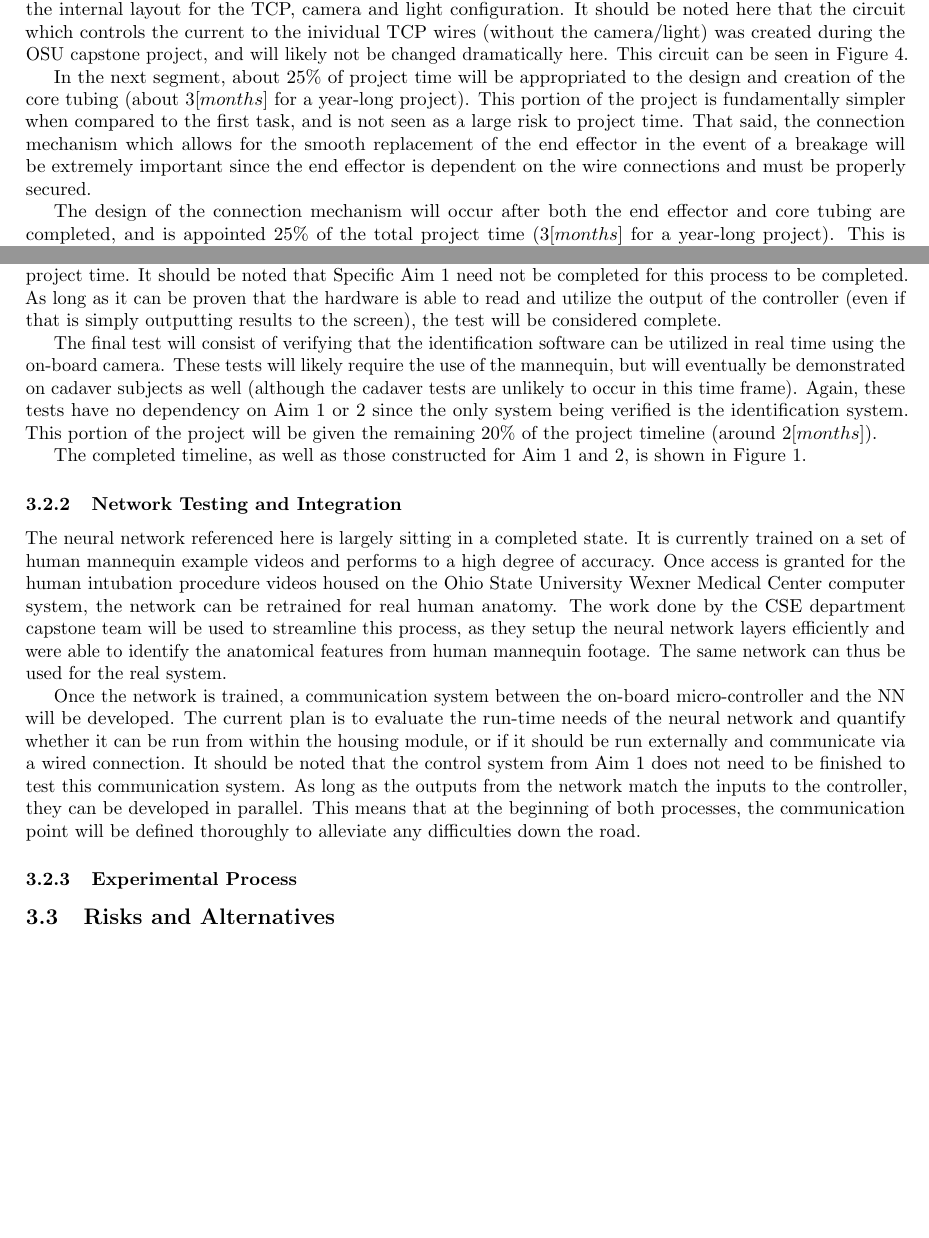
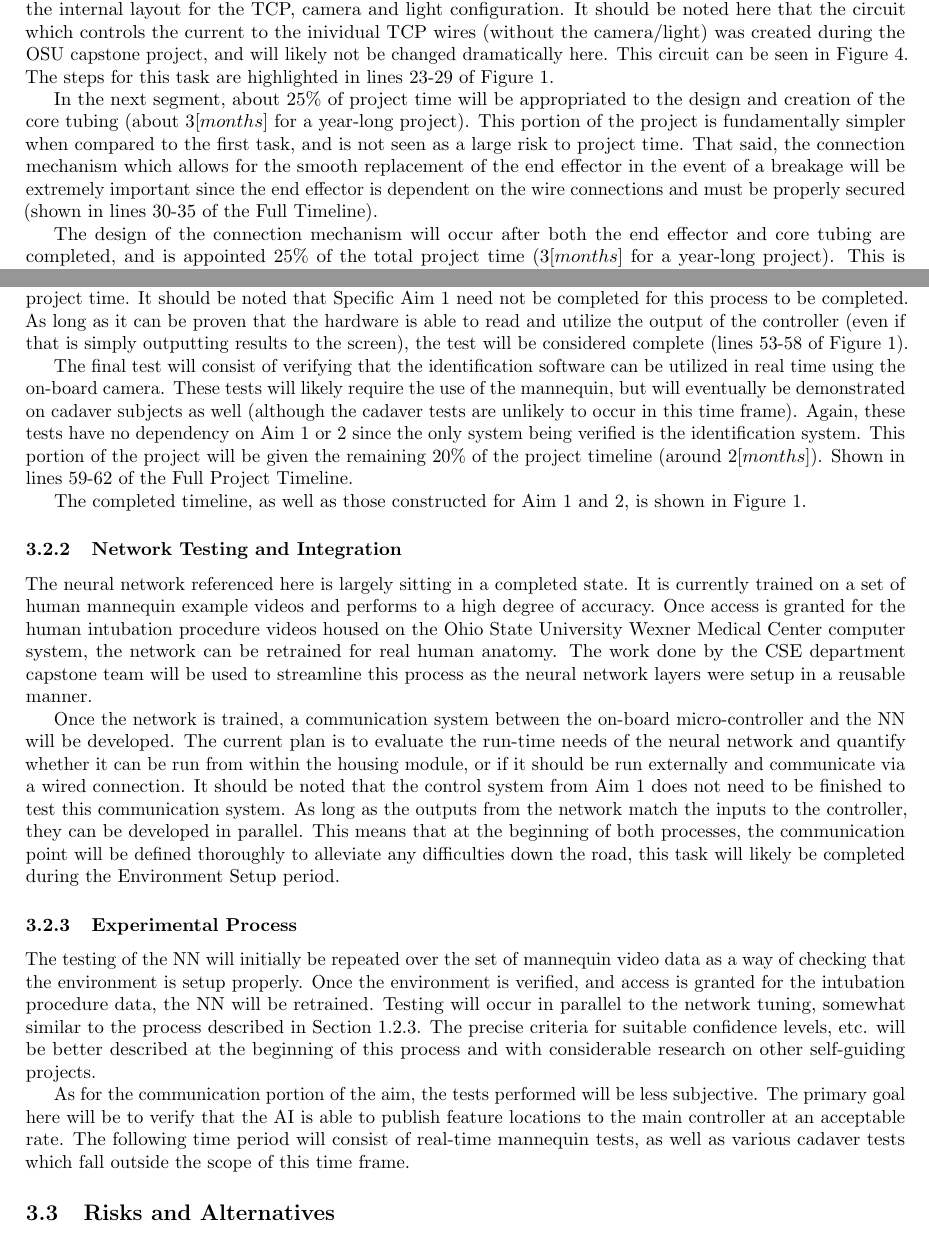
Before and after one commit to michaelnaps/aei_grant, a LaTeX document (LaTex/root.tex, which reads LaTex/parts/aim2.tex, LaTex/parts/aim3.tex): two parts of pages 6 and 9 of 10, joined at a grey line, cut so that both start at the same text, the shorter picture padded with empty space. Compiled offline with pdfLaTeX.

Commit message:
meeting with mark

```diff
--- a/LaTex/parts/aim2.tex
+++ b/LaTex/parts/aim2.tex
@@ -19,9 +19,9 @@
 
 	\subsubsection{Timeline}
 
-		The timeline for the design and creation of the continuum snake will likely be more sequatial than in Aim 1. Each of the components; the end effector, the core tubing and the connection between them, will be broken into itemized sections. More specifically, the end effector design segment, will most likely require close to $40\%$ of the total project time. That is, for a year-long project, the end effector would be designated approximately $5[months]$. This time is primarily split between researching airway-compatible flexible materials, and designing the internal layout for the TCP, camera and light configuration. It should be noted here that the circuit which controls the current to the inividual TCP wires (without the camera/light) was created during the OSU capstone project, and will likely not be changed dramatically here. This circuit can be seen in Figure \ref{fig:tcp_circuit}.
+		The timeline for the design and creation of the continuum snake will likely be more sequatial than in Aim 1. Each of the components; the end effector, the core tubing and the connection between them, will be broken into itemized sections. More specifically, the end effector design segment, will most likely require close to $40\%$ of the total project time. That is, for a year-long project, the end effector would be designated approximately $5[months]$. This time is primarily split between researching airway-compatible flexible materials, and designing the internal layout for the TCP, camera and light configuration. It should be noted here that the circuit which controls the current to the inividual TCP wires (without the camera/light) was created during the OSU capstone project, and will likely not be changed dramatically here. This circuit can be seen in Figure \ref{fig:tcp_circuit}. The steps for this task are highlighted in lines 23-29 of Figure \ref{fig:full_timeline}.
 
-		In the next segment, about $25\%$ of project time will be appropriated to the design and creation of the core tubing (about $3[months]$ for a year-long project). This portion of the project is fundamentally simpler when compared to the first task, and is not seen as a large risk to project time. That said, the connection mechanism which allows for the smooth replacement of the end effector in the event of a breakage will be extremely important since the end effector is dependent on the wire connections and must be properly secured.
+		In the next segment, about $25\%$ of project time will be appropriated to the design and creation of the core tubing (about $3[months]$ for a year-long project). This portion of the project is fundamentally simpler when compared to the first task, and is not seen as a large risk to project time. That said, the connection mechanism which allows for the smooth replacement of the end effector in the event of a breakage will be extremely important since the end effector is dependent on the wire connections and must be properly secured (shown in lines 30-35 of the Full Timeline).
 
 		The design of the connection mechanism will occur after both the end effector and core tubing are completed, and is appointed $25\%$ of the total project time ($3[months]$ for a year-long project). This is because of the important of this feature to the fast application necessary in the emergency environment. The remaining $10\%$ of the project will be left open in the event that one or more of the sections requires slightly more time to be completed to the necessary standard.
 
--- a/LaTex/parts/aim3.tex
+++ b/LaTex/parts/aim3.tex
@@ -24,16 +24,19 @@
 
-		The network will then be integrated with the main controller hardware. This will most likely involve a communication system between the external network and the controller being programmed on for Aim 1 and the camera system. It is currently unclear how exactly this will be implemented, but time will be set aside specifically to problem solve this requirement. This process will also be given approximately $40\%$ of the total project time. It should be noted that Specific Aim 1 need not be completed for this process to be completed. As long as it can be proven that the hardware is able to read and utilize the output of the controller (even if that is simply outputting results to the screen), the test will be considered complete.
+		The network will then be integrated with the main controller hardware. This will most likely involve a communication system between the external network and the controller being programmed on for Aim 1 and the camera system. It is currently unclear how exactly this will be implemented, but time will be set aside specifically to problem solve this requirement. This process will also be given approximately $40\%$ of the total project time. It should be noted that Specific Aim 1 need not be completed for this process to be completed. As long as it can be proven that the hardware is able to read and utilize the output of the controller (even if that is simply outputting results to the screen), the test will be considered complete (lines 53-58 of Figure \ref{fig:full_timeline}).
 
-		The final test will consist of verifying that the identification software can be utilized in real time using the on-board camera. These tests will likely require the use of the mannequin, but will eventually be demonstrated on cadaver subjects as well (although the cadaver tests are unlikely to occur in this time frame). Again, these tests have no dependency on Aim 1 or 2 since the only system being verified is the identification system. This portion of the project will be given the remaining $20\%$ of the project timeline (around $2[months]$).
+		The final test will consist of verifying that the identification software can be utilized in real time using the on-board camera. These tests will likely require the use of the mannequin, but will eventually be demonstrated on cadaver subjects as well (although the cadaver tests are unlikely to occur in this time frame). Again, these tests have no dependency on Aim 1 or 2 since the only system being verified is the identification system. This portion of the project will be given the remaining $20\%$ of the project timeline (around $2[months]$). Shown in lines 59-62 of the Full Project Timeline.
 
 		The completed timeline, as well as those constructed for Aim 1 and 2, is shown in Figure \ref{fig:full_timeline}.
 
 	\subsubsection{Network Testing and Integration}
-		The neural network referenced here is largely sitting in a completed state. It is currently trained on a set of human mannequin example videos and performs to a high degree of accuracy. Once access is granted for the human intubation procedure videos housed on the Ohio State University Wexner Medical Center computer system, the network can be retrained for real human anatomy. The work done by the CSE department capstone team will be used to streamline this process, as they setup the neural network layers efficiently and were able to identify the anatomical features from human mannequin footage. The same network can thus be used for the real system.
+		The neural network referenced here is largely sitting in a completed state. It is currently trained on a set of human mannequin example videos and performs to a high degree of accuracy. Once access is granted for the human intubation procedure videos housed on the Ohio State University Wexner Medical Center computer system, the network can be retrained for real human anatomy. The work done by the CSE department capstone team will be used to streamline this process as the neural network layers were setup in a reusable manner.
 
-		Once the network is trained, a communication system between the on-board micro-controller and the NN will be developed. The current plan is to evaluate the run-time needs of the neural network and quantify whether it can be run from within the housing module, or if it should be run externally and communicate via a wired connection. It should be noted that the control system from Aim 1 does not need to be finished to test this communication system. As long as the outputs from the network match the inputs to the controller, they can be developed in parallel. This means that at the beginning of both processes, the communication point will be defined thoroughly to alleviate any difficulties down the road.
+		Once the network is trained, a communication system between the on-board micro-controller and the NN will be developed. The current plan is to evaluate the run-time needs of the neural network and quantify whether it can be run from within the housing module, or if it should be run externally and communicate via a wired connection. It should be noted that the control system from Aim 1 does not need to be finished to test this communication system. As long as the outputs from the network match the inputs to the controller, they can be developed in parallel. This means that at the beginning of both processes, the communication point will be defined thoroughly to alleviate any difficulties down the road, this task will likely be completed during the Environment Setup period.
 
 	\subsubsection{Experimental Process}
+		The testing of the NN will initially be repeated over the set of mannequin video data as a way of checking that the environment is setup properly. Once the environment is verified, and access is granted for the intubation procedure data, the NN will be retrained. Testing will occur in parallel to the network tuning, somewhat similar to the process described in Section \ref{sect:aim1_experimental_process}. The precise criteria for suitable confidence levels, etc. will be better described at the beginning of this process and with considerable research on other self-guiding projects.
+
+		As for the communication portion of the aim, the tests performed will be less subjective. The primary goal here will be to verify that the AI is able to publish feature locations to the main controller at an acceptable rate. The following time period will consist of real-time mannequin tests, as well as various cadaver tests which fall outside the scope of this time frame.
 
 \subsection{Risks and Alternatives}
 
```
Also changed, not shown: LaTex/parts/aim3.tex (2 more changed lines), 8 other files.
